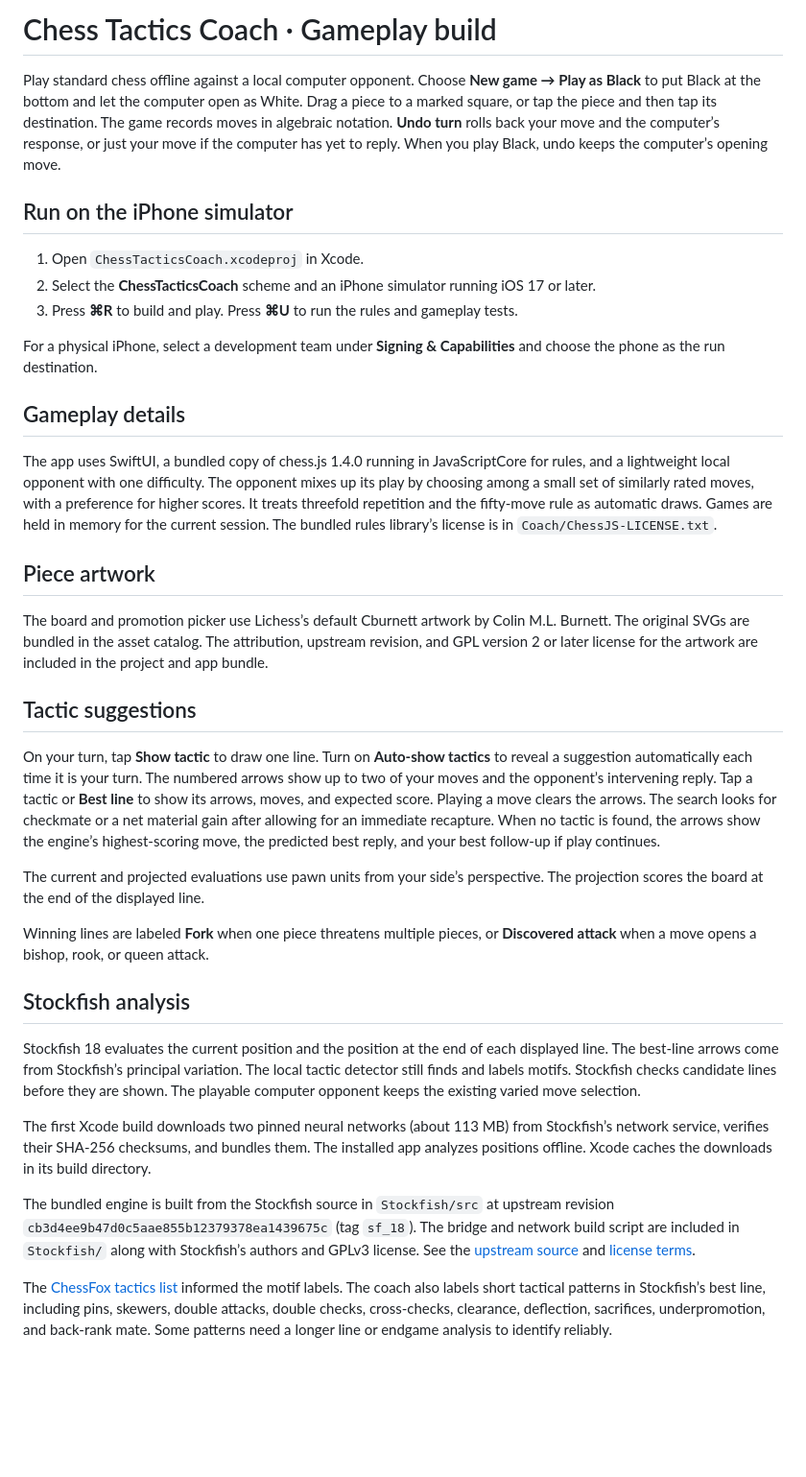
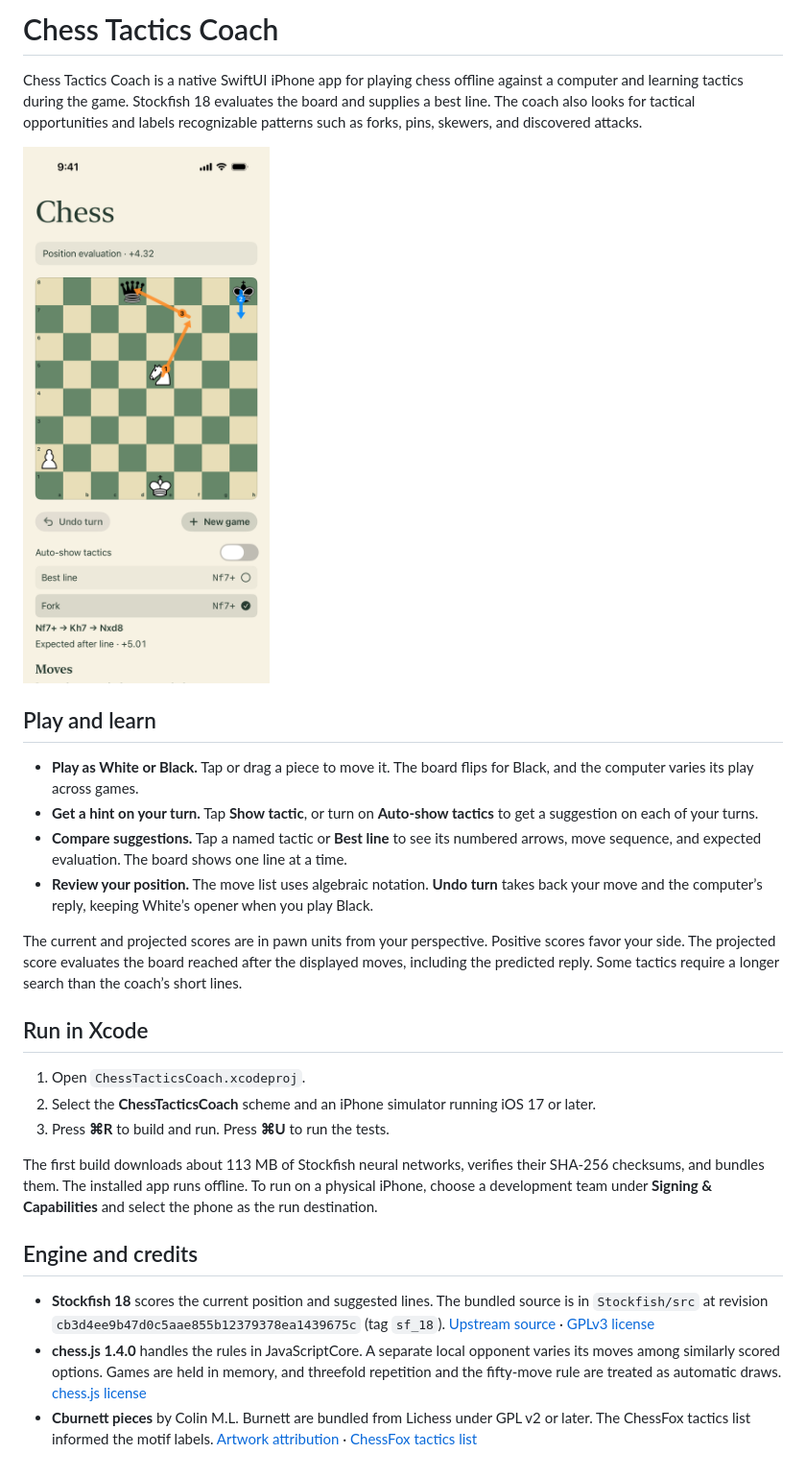
Before and after one commit to doug-stritt/chess-tactics-coach, a Markdown page: README.md, the part around the change. Shown at 96% size. GitHub-like rendering; pictures changed too: docs/chess-tactics-coach.png (added); blank space fills up the shorter version.

Commit message:
Update README and add coaching screenshot

```diff
--- a/README.md
+++ b/README.md
@@ -1,63 +1,28 @@
-# Chess Tactics Coach · Gameplay build
+# Chess Tactics Coach
 
-Play standard chess offline against a local computer opponent. Choose **New game → Play as Black** to put Black at the bottom and let the computer open as White. Drag a piece to a marked square, or tap the piece and then tap its destination. The game records moves in algebraic notation. **Undo turn** rolls back your move and the computer’s response, or just your move if the computer has yet to reply. When you play Black, undo keeps the computer’s opening move.
+Chess Tactics Coach is a native SwiftUI iPhone app for playing chess offline against a computer and learning tactics during the game. Stockfish 18 evaluates the board and supplies a best line. The coach also looks for tactical opportunities and labels recognizable patterns such as forks, pins, skewers, and discovered attacks.
 
-## Run on the iPhone simulator
+<img src="docs/chess-tactics-coach.png" alt="Chess Tactics Coach on iPhone showing a knight fork, numbered arrows, and position evaluations" width="360">
 
-1. Open `ChessTacticsCoach.xcodeproj` in Xcode.
+## Play and learn
+
+- **Play as White or Black.** Tap or drag a piece to move it. The board flips for Black, and the computer varies its play across games.
+- **Get a hint on your turn.** Tap **Show tactic**, or turn on **Auto-show tactics** to get a suggestion on each of your turns.
+- **Compare suggestions.** Tap a named tactic or **Best line** to see its numbered arrows, move sequence, and expected evaluation. The board shows one line at a time.
+- **Review your position.** The move list uses algebraic notation. **Undo turn** takes back your move and the computer’s reply, keeping White’s opener when you play Black.
+
+The current and projected scores are in pawn units from your perspective. Positive scores favor your side. The projected score evaluates the board reached after the displayed moves, including the predicted reply. Some tactics require a longer search than the coach’s short lines.
+
+## Run in Xcode
+
+1. Open `ChessTacticsCoach.xcodeproj`.
 2. Select the **ChessTacticsCoach** scheme and an iPhone simulator running iOS 17 or later.
-3. Press **⌘R** to build and play. Press **⌘U** to run the rules and gameplay tests.
+3. Press **⌘R** to build and run. Press **⌘U** to run the tests.
 
-For a physical iPhone, select a development team under **Signing & Capabilities** and choose the phone as the run destination.
+The first build downloads about 113 MB of Stockfish neural networks, verifies their SHA-256 checksums, and bundles them. The installed app runs offline. To run on a physical iPhone, choose a development team under **Signing & Capabilities** and select the phone as the run destination.
 
-## Gameplay details
+## Engine and credits
 
-The app uses SwiftUI, a bundled copy of chess.js 1.4.0 running in JavaScriptCore for rules, and a lightweight local opponent with one difficulty. The opponent mixes up its play by choosing among a small set of similarly rated moves, with a preference for higher scores. It treats threefold repetition and the fifty-move rule as automatic draws. Games are held in memory for the current session. The bundled rules library’s license is in `Coach/ChessJS-LICENSE.txt`.
-
-## Piece artwork
-
-The board and promotion picker use Lichess’s default Cburnett artwork by Colin M.L. Burnett. The original SVGs are bundled in the asset catalog. The attribution, upstream revision, and GPL version 2 or later license for the artwork are included in the project and app bundle.
-
-
-## Tactic suggestions
-
-On your turn, tap **Show tactic** to draw one line. Turn on **Auto-show tactics**
-to reveal a suggestion automatically each time it is your turn. The numbered arrows show
-up to two of your moves and the opponent’s intervening reply. Tap a tactic or **Best line** to show its arrows, moves, and expected score. Playing a move clears the
-arrows. The search looks for checkmate or a net material gain after allowing
-for an immediate recapture. When no tactic is found, the arrows show the engine’s highest-scoring move,
-the predicted best reply, and your best follow-up if play continues.
-
-The current and projected evaluations use pawn units from your side’s
-perspective. The projection scores the board at the end of the displayed line.
-
-Winning lines are labeled **Fork** when one piece threatens multiple pieces,
-or **Discovered attack** when a move opens a bishop, rook, or queen attack.
-
-
-## Stockfish analysis
-
-Stockfish 18 evaluates the current position and the position at the end of
-each displayed line. The best-line arrows come from Stockfish’s principal
-variation. The local tactic detector still finds and labels motifs. Stockfish
-checks candidate lines before they are shown. The playable computer opponent
-keeps the existing varied move selection.
-
-The first Xcode build downloads two pinned neural networks (about 113 MB)
-from Stockfish’s network service, verifies their SHA-256 checksums, and bundles
-them. The installed app analyzes positions offline. Xcode caches the downloads
-in its build directory.
-
-The bundled engine is built from the Stockfish source in `Stockfish/src`
-at upstream revision `cb3d4ee9b47d0c5aae855b12379378ea1439675c` (tag
-`sf_18`). The bridge and network build script are included in `Stockfish/`
-along with Stockfish’s authors and GPLv3 license. See the
-[upstream source](https://github.com/official-stockfish/Stockfish/tree/sf_18)
-and [license terms](https://official-stockfish.github.io/docs/stockfish-wiki/Developers.html).
-
-
-The [ChessFox tactics list](https://chessfox.com/chess-tactics-list/) informed
-the motif labels. The coach also labels short tactical patterns in Stockfish’s
-best line, including pins, skewers, double attacks, double checks, cross-checks,
-clearance, deflection, sacrifices, underpromotion, and back-rank mate. Some
-patterns need a longer line or endgame analysis to identify reliably.
+- **Stockfish 18** scores the current position and suggested lines. The bundled source is in `Stockfish/src` at revision `cb3d4ee9b47d0c5aae855b12379378ea1439675c` (tag `sf_18`). [Upstream source](https://github.com/official-stockfish/Stockfish/tree/sf_18) · [GPLv3 license](Stockfish/Copying.txt)
+- **chess.js 1.4.0** handles the rules in JavaScriptCore. A separate local opponent varies its moves among similarly scored options. Games are held in memory, and threefold repetition and the fifty-move rule are treated as automatic draws. [chess.js license](Coach/ChessJS-LICENSE.txt)
+- **Cburnett pieces** by Colin M.L. Burnett are bundled from Lichess under GPL v2 or later. The ChessFox tactics list informed the motif labels. [Artwork attribution](Coach/Cburnett-NOTICE.txt) · [ChessFox tactics list](https://chessfox.com/chess-tactics-list/)
```
